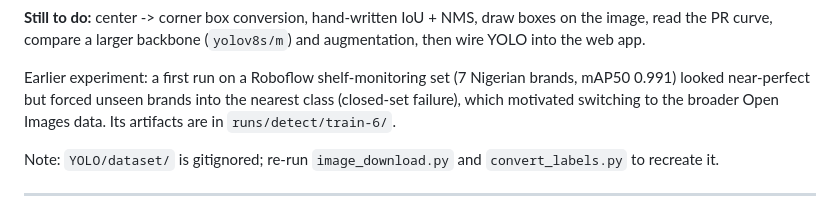
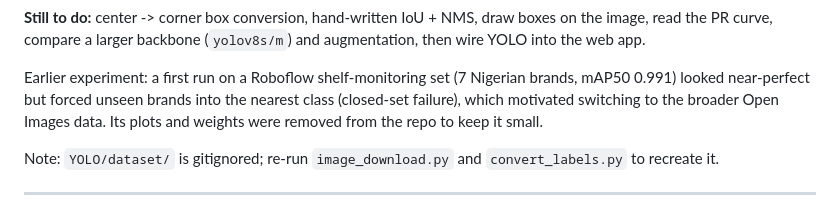
Before and after one commit to YUSUF-ARSLAN-DEV/TRAIN-MACHINE-LEARNING-MODELS, a Markdown page: README.md, the part around the change. Drawn GitHub-style.

Commit message:
README: drop reference to removed shelf-run artifacts
Co-Authored-By: Claude Sonnet 5.5 <noreply@anthropic.com>

```diff
--- a/README.md
+++ b/README.md
@@ -126,7 +126,7 @@ read the PR curve, compare a larger backbone (`yolov8s/m`) and augmentation, the
 
 Earlier experiment: a first run on a Roboflow shelf-monitoring set (7 Nigerian brands, mAP50 0.991)
 looked near-perfect but forced unseen brands into the nearest class (closed-set failure), which
-motivated switching to the broader Open Images data. Its artifacts are in `runs/detect/train-6/`.
+motivated switching to the broader Open Images data. Its plots and weights were removed from the repo to keep it small.
 
 Note: `YOLO/dataset/` is gitignored; re-run `image_download.py` and `convert_labels.py` to recreate it.
 
```
